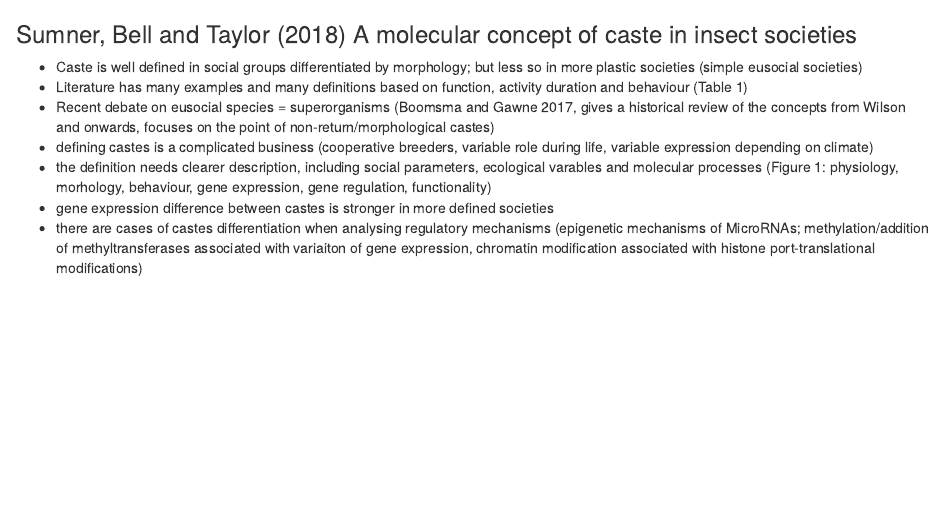
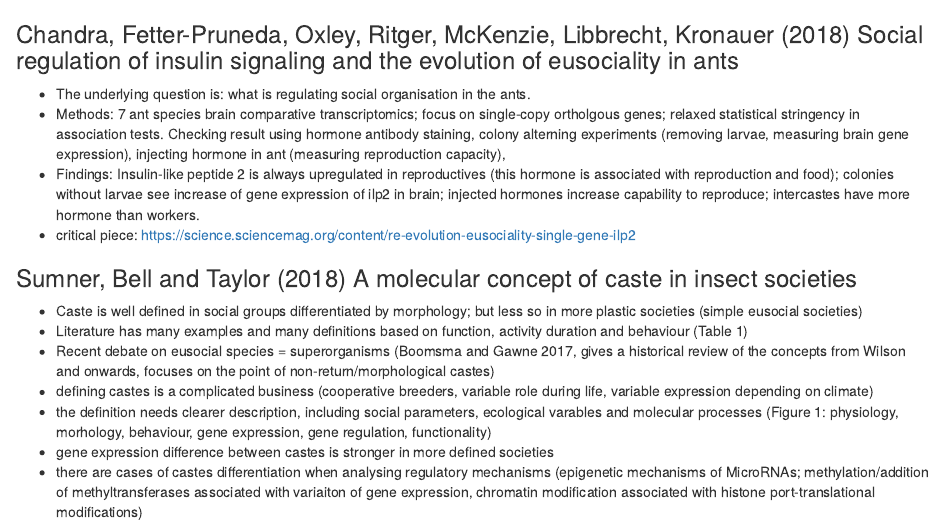
Before and after one commit to EmelineFavreau/Bibliotheque, an R Markdown document (social-evolution.Rmd): the page in a window 1100 px wide, from its top. Rendered offline with R 4.5, knitr and Pandoc, with nearby package versions.

Commit message:
Update social-evolution.Rmd

```diff
--- a/social-evolution.Rmd
+++ b/social-evolution.Rmd
@@ -1,3 +1,9 @@
+### Chandra, Fetter-Pruneda, Oxley, Ritger, McKenzie, Libbrecht, Kronauer (2018) Social regulation of insulin signaling and the evolution of eusociality in ants
+- The underlying question is: what is regulating social organisation in the ants.
+- Methods: 7 ant species brain comparative transcriptomics; focus on single-copy ortholgous genes; relaxed statistical stringency in association tests. Checking result using hormone antibody staining, colony alterning experiments (removing larvae, measuring brain gene expression), injecting hormone in ant (measuring reproduction capacity),
+- Findings: Insulin-like peptide 2 is always upregulated in reproductives (this hormone is associated with reproduction and food); colonies without larvae see increase of gene expression of ilp2 in brain; injected hormones increase capability to reproduce; intercastes have more hormone than workers.
+- critical piece: https://science.sciencemag.org/content/re-evolution-eusociality-single-gene-ilp2
+
 ### Sumner, Bell and Taylor (2018) A molecular concept of caste in insect societies
 - Caste is well defined in social groups differentiated by morphology; but less so in more plastic societies (simple eusocial societies)
 - Literature has many examples and many definitions based on function, activity duration and behaviour (Table 1)
```
